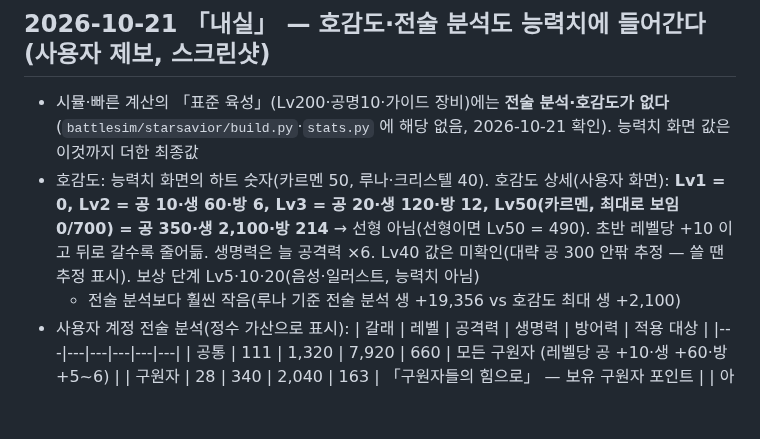
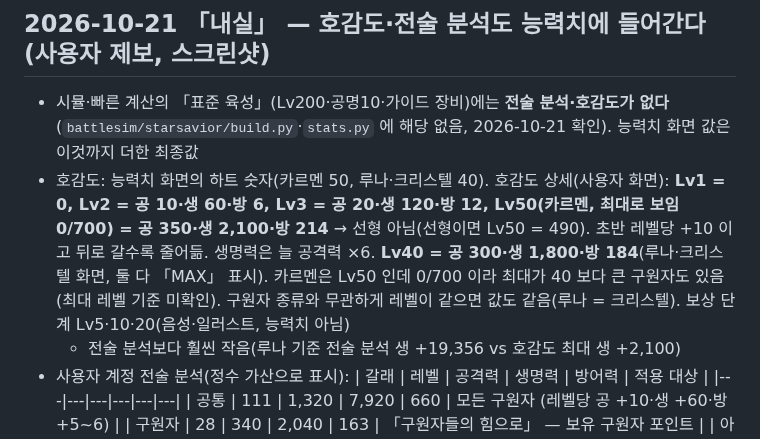
Before and after one commit to QooReche/starsavior-party-navigator, a Markdown page: docs/ingame_samples.md, the part around the change. GitHub-like rendering; blank space fills up the shorter version.

Commit message:
docs: 호감도 Lv40 능력치(루나·크리스텔) 기록
Co-Authored-By: Claude Opus 5.5 <noreply@anthropic.com>

```diff
--- a/docs/ingame_samples.md
+++ b/docs/ingame_samples.md
@@ -59,7 +59,7 @@
 
 ## 2026-10-21 「내실」 — 호감도·전술 분석도 능력치에 들어간다 (사용자 제보, 스크린샷)
 - 시뮬·빠른 계산의 「표준 육성」(Lv200·공명10·가이드 장비)에는 **전술 분석·호감도가 없다**(`battlesim/starsavior/build.py`·`stats.py` 에 해당 없음, 2026-10-21 확인). 능력치 화면 값은 이것까지 더한 최종값
-- 호감도: 능력치 화면의 하트 숫자(카르멘 50, 루나·크리스텔 40). 호감도 상세(사용자 화면): **Lv1 = 0, Lv2 = 공 10·생 60·방 6, Lv3 = 공 20·생 120·방 12, Lv50(카르멘, 최대로 보임 0/700) = 공 350·생 2,100·방 214** → 선형 아님(선형이면 Lv50 = 490). 초반 레벨당 +10 이고 뒤로 갈수록 줄어듦. 생명력은 늘 공격력 ×6. Lv40 값은 미확인(대략 공 300 안팎 추정 — 쓸 땐 추정 표시). 보상 단계 Lv5·10·20(음성·일러스트, 능력치 아님)
+- 호감도: 능력치 화면의 하트 숫자(카르멘 50, 루나·크리스텔 40). 호감도 상세(사용자 화면): **Lv1 = 0, Lv2 = 공 10·생 60·방 6, Lv3 = 공 20·생 120·방 12, Lv50(카르멘, 최대로 보임 0/700) = 공 350·생 2,100·방 214** → 선형 아님(선형이면 Lv50 = 490). 초반 레벨당 +10 이고 뒤로 갈수록 줄어듦. 생명력은 늘 공격력 ×6. **Lv40 = 공 300·생 1,800·방 184**(루나·크리스텔 화면, 둘 다 「MAX」 표시). 카르멘은 Lv50 인데 0/700 이라 최대가 40 보다 큰 구원자도 있음(최대 레벨 기준 미확인). 구원자 종류와 무관하게 레벨이 같으면 값도 같음(루나 = 크리스텔). 보상 단계 Lv5·10·20(음성·일러스트, 능력치 아님)
   - 전술 분석보다 훨씬 작음(루나 기준 전술 분석 생 +19,356 vs 호감도 최대 생 +2,100)
 - 사용자 계정 전술 분석(정수 가산으로 표시):
   | 갈래 | 레벨 | 공격력 | 생명력 | 방어력 | 적용 대상 |
```
